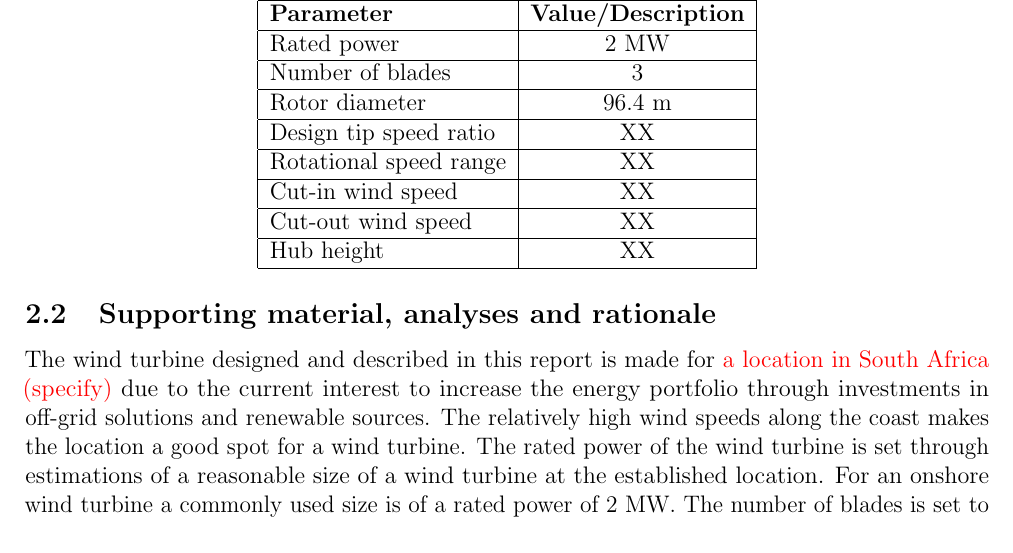
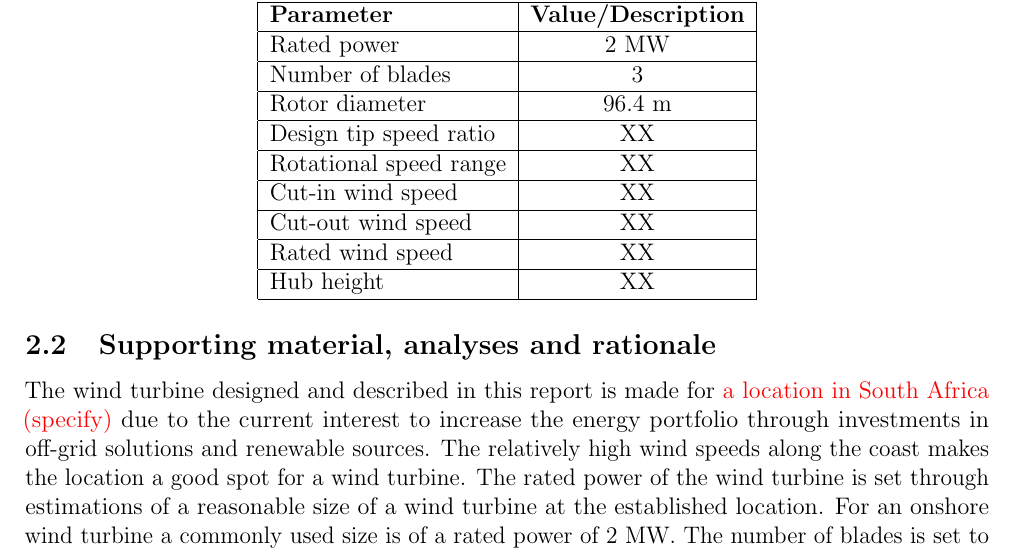
Before and after one commit to antarikshcd/Wind-Turbine-Design, a LaTeX paper (main.tex, which reads systemdesign.tex): part of page 6 of 17, cut so that both start at the same text. Compiled offline with pdfLaTeX.

Commit message:
Updates from ShareLaTeX

```diff
--- a/systemdesign.tex
+++ b/systemdesign.tex
@@ -44,6 +44,8 @@ Cut-in wind speed & XX \\
 \hline
 Cut-out wind speed & XX \\
 \hline
+Rated wind speed & XX \\
+\hline
 Hub height & XX \\
 \hline
 \end{tabular}
```
Also changed, not shown: Scripts/Task1/Data/Metmast.txt (line endings or trailing spaces).
